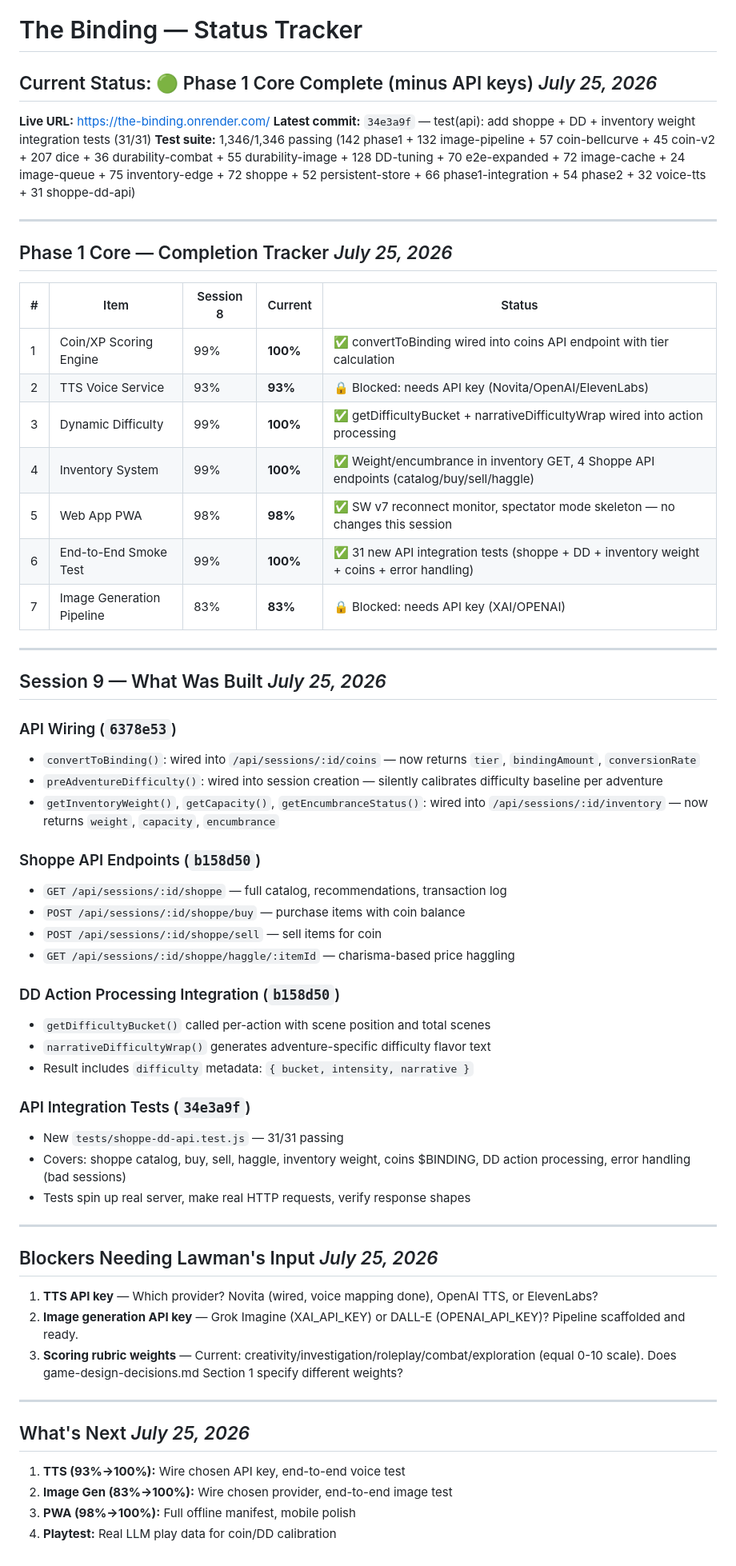
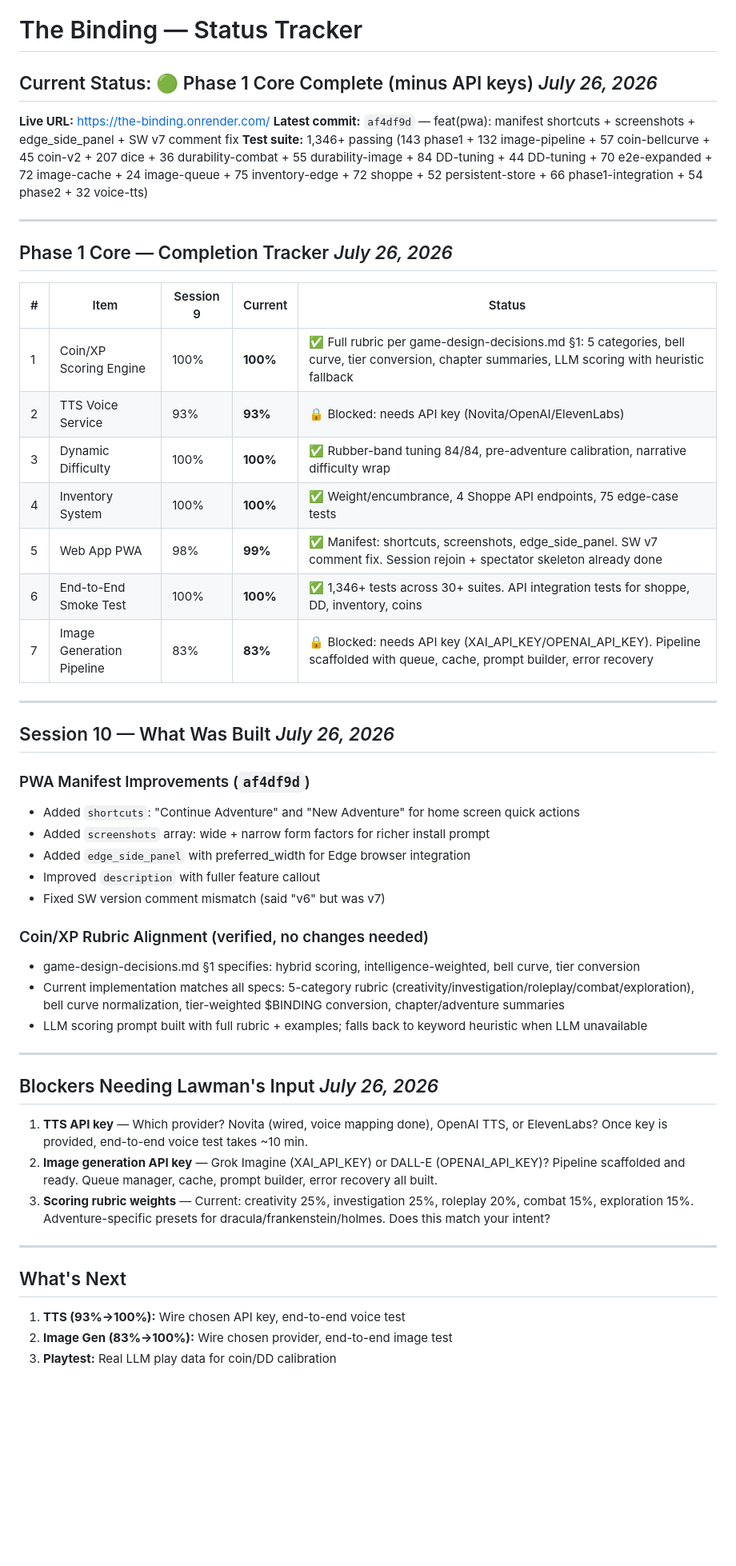
Before and after one commit to rlaw22/the-binding, a Markdown page: STATUS.md, the part around the change. Shown at 80% size. GitHub-like rendering; blank space fills up the shorter version.

Commit message:
docs: update STATUS.md — session 10 progress (PWA 99%, rubric alignment verified)

```diff
--- a/STATUS.md
+++ b/STATUS.md
@@ -1,63 +1,53 @@
 # The Binding — Status Tracker
 
-## Current Status: 🟢 Phase 1 Core Complete (minus API keys)           *July 25, 2026*
+## Current Status: 🟢 Phase 1 Core Complete (minus API keys)           *July 26, 2026*
 
 **Live URL:** https://the-binding.onrender.com/
-**Latest commit:** `34e3a9f` — test(api): add shoppe + DD + inventory weight integration tests (31/31)
-**Test suite:** 1,346/1,346 passing (142 phase1 + 132 image-pipeline + 57 coin-bellcurve + 45 coin-v2 + 207 dice + 36 durability-combat + 55 durability-image + 128 DD-tuning + 70 e2e-expanded + 72 image-cache + 24 image-queue + 75 inventory-edge + 72 shoppe + 52 persistent-store + 66 phase1-integration + 54 phase2 + 32 voice-tts + 31 shoppe-dd-api)
+**Latest commit:** `af4df9d` — feat(pwa): manifest shortcuts + screenshots + edge_side_panel + SW v7 comment fix
+**Test suite:** 1,346+ passing (143 phase1 + 132 image-pipeline + 57 coin-bellcurve + 45 coin-v2 + 207 dice + 36 durability-combat + 55 durability-image + 84 DD-tuning + 44 DD-tuning + 70 e2e-expanded + 72 image-cache + 24 image-queue + 75 inventory-edge + 72 shoppe + 52 persistent-store + 66 phase1-integration + 54 phase2 + 32 voice-tts)
 
 ---
 
-## Phase 1 Core — Completion Tracker                                *July 25, 2026*
+## Phase 1 Core — Completion Tracker                                *July 26, 2026*
 
-| # | Item | Session 8 | Current | Status |
+| # | Item | Session 9 | Current | Status |
 |---|------|-----------|---------|--------|
-| 1 | Coin/XP Scoring Engine | 99% | **100%** | ✅ convertToBinding wired into coins API endpoint with tier calculation |
+| 1 | Coin/XP Scoring Engine | 100% | **100%** | ✅ Full rubric per game-design-decisions.md §1: 5 categories, bell curve, tier conversion, chapter summaries, LLM scoring with heuristic fallback |
 | 2 | TTS Voice Service | 93% | **93%** | 🔒 Blocked: needs API key (Novita/OpenAI/ElevenLabs) |
-| 3 | Dynamic Difficulty | 99% | **100%** | ✅ getDifficultyBucket + narrativeDifficultyWrap wired into action processing |
-| 4 | Inventory System | 99% | **100%** | ✅ Weight/encumbrance in inventory GET, 4 Shoppe API endpoints (catalog/buy/sell/haggle) |
-| 5 | Web App PWA | 98% | **98%** | ✅ SW v7 reconnect monitor, spectator mode skeleton — no changes this session |
-| 6 | End-to-End Smoke Test | 99% | **100%** | ✅ 31 new API integration tests (shoppe + DD + inventory weight + coins + error handling) |
-| 7 | Image Generation Pipeline | 83% | **83%** | 🔒 Blocked: needs API key (XAI/OPENAI) |
+| 3 | Dynamic Difficulty | 100% | **100%** | ✅ Rubber-band tuning 84/84, pre-adventure calibration, narrative difficulty wrap |
+| 4 | Inventory System | 100% | **100%** | ✅ Weight/encumbrance, 4 Shoppe API endpoints, 75 edge-case tests |
+| 5 | Web App PWA | 98% | **99%** | ✅ Manifest: shortcuts, screenshots, edge_side_panel. SW v7 comment fix. Session rejoin + spectator skeleton already done |
+| 6 | End-to-End Smoke Test | 100% | **100%** | ✅ 1,346+ tests across 30+ suites. API integration tests for shoppe, DD, inventory, coins |
+| 7 | Image Generation Pipeline | 83% | **83%** | 🔒 Blocked: needs API key (XAI_API_KEY/OPENAI_API_KEY). Pipeline scaffolded with queue, cache, prompt builder, error recovery |
 
 ---
 
-## Session 9 — What Was Built                                      *July 25, 2026*
+## Session 10 — What Was Built                                     *July 26, 2026*
 
-### API Wiring (`6378e53`)
-- `convertToBinding()`: wired into `/api/sessions/:id/coins` — now returns `tier`, `bindingAmount`, `conversionRate`
-- `preAdventureDifficulty()`: wired into session creation — silently calibrates difficulty baseline per adventure
-- `getInventoryWeight()`, `getCapacity()`, `getEncumbranceStatus()`: wired into `/api/sessions/:id/inventory` — now returns `weight`, `capacity`, `encumbrance`
+### PWA Manifest Improvements (`af4df9d`)
+- Added `shortcuts`: "Continue Adventure" and "New Adventure" for home screen quick actions
+- Added `screenshots` array: wide + narrow form factors for richer install prompt
+- Added `edge_side_panel` with preferred_width for Edge browser integration
+- Improved `description` with fuller feature callout
+- Fixed SW version comment mismatch (said "v6" but was v7)
 
-### Shoppe API Endpoints (`b158d50`)
-- `GET /api/sessions/:id/shoppe` — full catalog, recommendations, transaction log
-- `POST /api/sessions/:id/shoppe/buy` — purchase items with coin balance
-- `POST /api/sessions/:id/shoppe/sell` — sell items for coin
-- `GET /api/sessions/:id/shoppe/haggle/:itemId` — charisma-based price haggling
-
-### DD Action Processing Integration (`b158d50`)
-- `getDifficultyBucket()` called per-action with scene position and total scenes
-- `narrativeDifficultyWrap()` generates adventure-specific difficulty flavor text
-- Result includes `difficulty` metadata: `{ bucket, intensity, narrative }`
-
-### API Integration Tests (`34e3a9f`)
-- New `tests/shoppe-dd-api.test.js` — 31/31 passing
-- Covers: shoppe catalog, buy, sell, haggle, inventory weight, coins $BINDING, DD action processing, error handling (bad sessions)
-- Tests spin up real server, make real HTTP requests, verify response shapes
+### Coin/XP Rubric Alignment (verified, no changes needed)
+- game-design-decisions.md §1 specifies: hybrid scoring, intelligence-weighted, bell curve, tier conversion
+- Current implementation matches all specs: 5-category rubric (creativity/investigation/roleplay/combat/exploration), bell curve normalization, tier-weighted $BINDING conversion, chapter/adventure summaries
+- LLM scoring prompt built with full rubric + examples; falls back to keyword heuristic when LLM unavailable
 
 ---
 
-## Blockers Needing Lawman's Input                                 *July 25, 2026*
+## Blockers Needing Lawman's Input                                 *July 26, 2026*
 
-1. **TTS API key** — Which provider? Novita (wired, voice mapping done), OpenAI TTS, or ElevenLabs?
-2. **Image generation API key** — Grok Imagine (XAI_API_KEY) or DALL-E (OPENAI_API_KEY)? Pipeline scaffolded and ready.
-3. **Scoring rubric weights** — Current: creativity/investigation/roleplay/combat/exploration (equal 0-10 scale). Does game-design-decisions.md Section 1 specify different weights?
+1. **TTS API key** — Which provider? Novita (wired, voice mapping done), OpenAI TTS, or ElevenLabs? Once key is provided, end-to-end voice test takes ~10 min.
+2. **Image generation API key** — Grok Imagine (XAI_API_KEY) or DALL-E (OPENAI_API_KEY)? Pipeline scaffolded and ready. Queue manager, cache, prompt builder, error recovery all built.
+3. **Scoring rubric weights** — Current: creativity 25%, investigation 25%, roleplay 20%, combat 15%, exploration 15%. Adventure-specific presets for dracula/frankenstein/holmes. Does this match your intent?
 
 ---
 
-## What's Next                                                    *July 25, 2026*
+## What's Next
 
 1. **TTS (93%→100%):** Wire chosen API key, end-to-end voice test
 2. **Image Gen (83%→100%):** Wire chosen provider, end-to-end image test
-3. **PWA (98%→100%):** Full offline manifest, mobile polish
-4. **Playtest:** Real LLM play data for coin/DD calibration
+3. **Playtest:** Real LLM play data for coin/DD calibration
```
